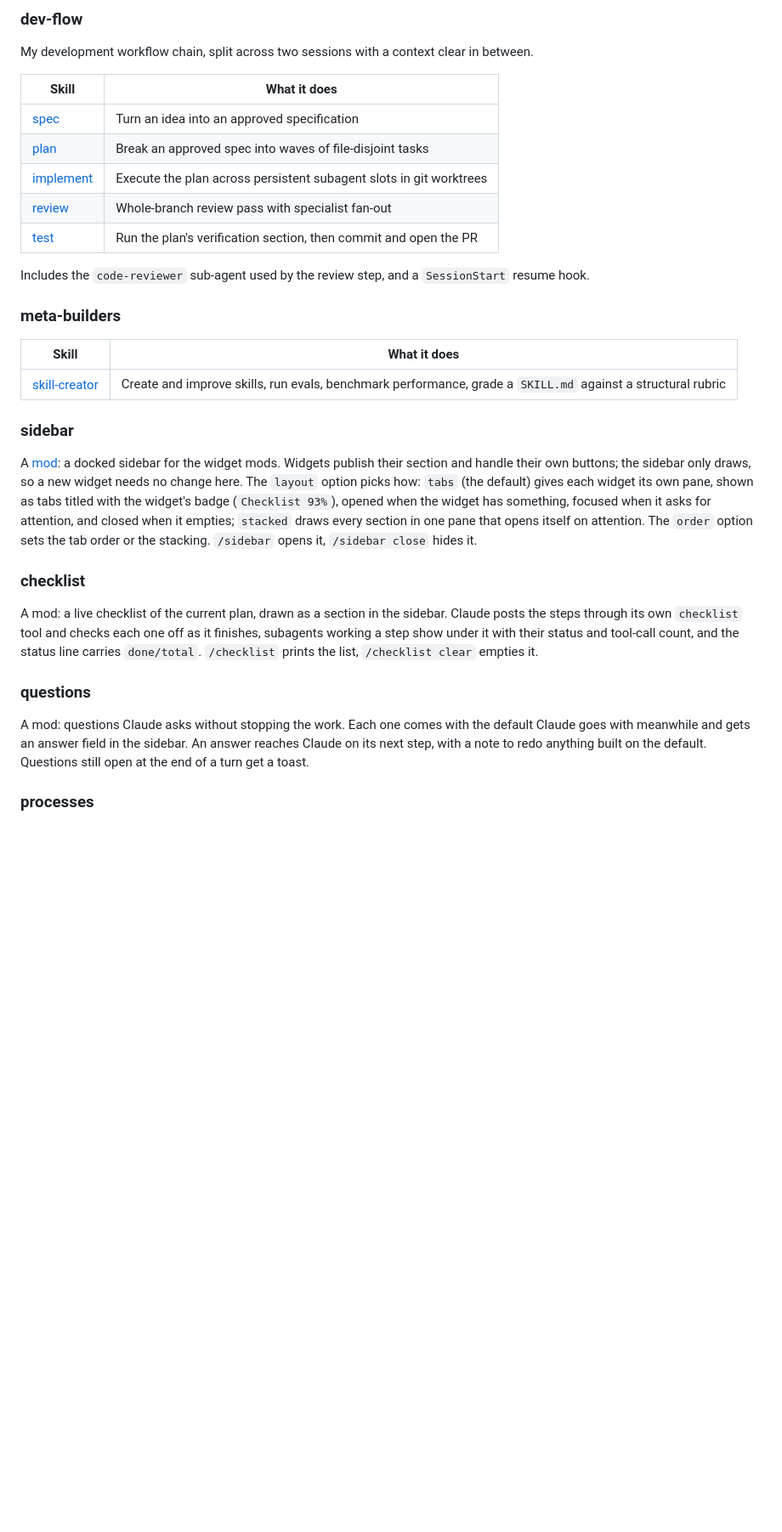
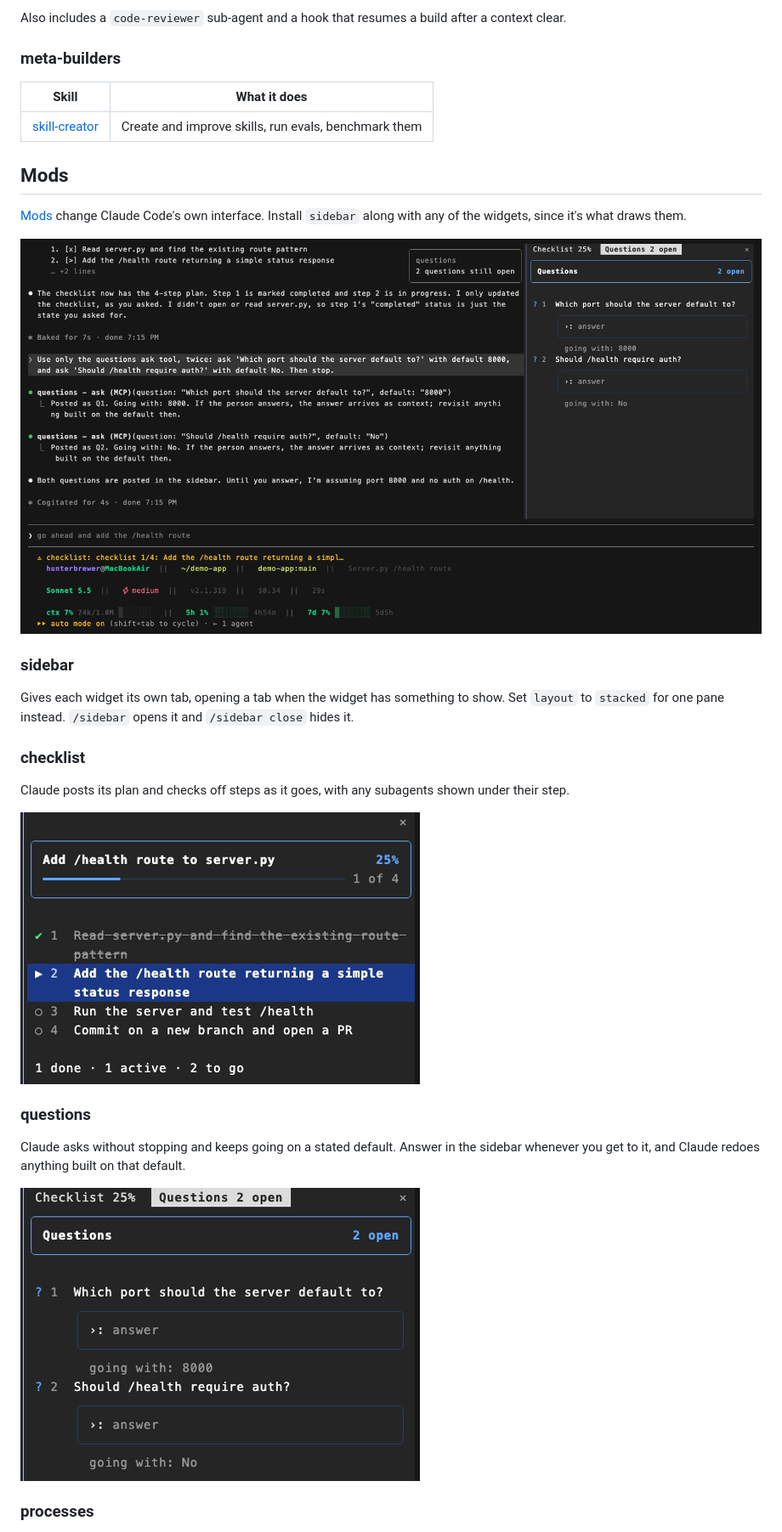
Before and after one commit to hunterbrewer04/claude-toolkit, a Markdown page: README.md, the part around the change printed below. Shown: that part at 85% size. GitHub-like rendering; pictures changed too: docs/images/checklist.png (added), docs/images/questions.png (added), docs/images/sidebar.png (added); blank space fills up the shorter version.

```diff
--- a/README.md
+++ b/README.md
@@ -68,47 +70,32 @@ Also ships three hooks that apply everywhere: a `PreToolUse` guard against commi
-### dev-flow
-
-My development workflow chain, split across two sessions with a context clear in between.
-
-| Skill | What it does |
-|---|---|
-| [spec](./plugins/dev-flow/skills/spec/) | Turn an idea into an approved specification |
-| [plan](./plugins/dev-flow/skills/plan/) | Break an approved spec into waves of file-disjoint tasks |
-| [implement](./plugins/dev-flow/skills/implement/) | Execute the plan across persistent subagent slots in git worktrees |
-| [review](./plugins/dev-flow/skills/review/) | Whole-branch review pass with specialist fan-out |
-| [test](./plugins/dev-flow/skills/test/) | Run the plan's verification section, then commit and open the PR |
-
-Includes the `code-reviewer` sub-agent used by the review step, and a `SessionStart`
-resume hook.
+Also includes a `code-reviewer` sub-agent and a hook that resumes a build after a context clear.
 
 ### meta-builders
 
 | Skill | What it does |
 |---|---|
-| [skill-creator](./plugins/meta-builders/skills/skill-creator/) | Create and improve skills, run evals, benchmark performance, grade a `SKILL.md` against a structural rubric |
+| [skill-creator](./plugins/meta-builders/skills/skill-creator/) | Create and improve skills, run evals, benchmark them |
+
+## Mods
+
+[Mods](https://code.claude.com/docs/en/plugins/mods/overview) change Claude Code's own interface. Install `sidebar` along with any of the widgets, since it's what draws them.
+
+![Claude Code with the sidebar docked on the right](./docs/images/sidebar.png)
 
 ### sidebar
 
-A [mod](https://code.claude.com/docs/en/plugins/mods/overview): a docked sidebar for the widget
-mods. Widgets publish their section and handle their own buttons; the sidebar only draws, so a new
-widget needs no change here. The `layout` option picks how: `tabs` (the default) gives each widget
-its own pane, shown as tabs titled with the widget's badge (`Checklist 93%`), opened when the widget
-has something, focused when it asks for attention, and closed when it empties; `stacked` draws every
-section in one pane that opens itself on attention. The `order` option sets the tab order or the
-stacking. `/sidebar` opens it, `/sidebar close` hides it.
+Gives each widget its own tab, opening a tab when the widget has something to show. Set `layout` to `stacked` for one pane instead. `/sidebar` opens it and `/sidebar close` hides it.
 
 ### checklist
 
-A mod: a live checklist of the current plan, drawn as a section in the sidebar.
-Claude posts the steps through its own `checklist` tool and checks each one off as it finishes,
-subagents working a step show under it with their status and tool-call count, and the status
-line carries `done/total`. `/checklist` prints the list, `/checklist clear` empties it.
+Claude posts its plan and checks off steps as it goes, with any subagents shown under their step.
+
+![The checklist tab showing plan progress](./docs/images/checklist.png)
 
 ### questions
 
-A mod: questions Claude asks without stopping the work. Each one comes with the default Claude
-goes with meanwhile and gets an answer field in the sidebar. An answer reaches Claude on its next
-step, with a note to redo anything built on the default. Questions still open at the end of a
-turn get a toast.
+Claude asks without stopping and keeps going on a stated default. Answer in the sidebar whenever you get to it, and Claude redoes anything built on that default.
+
+![The questions tab with two open questions](./docs/images/questions.png)
 
 ### processes
 
```
Also changed, not shown: other parts of README.md (+58 -58 lines), docs/images/processes.png (added), docs/images/review-pair.png (added), docs/images/statusline.png (added).
